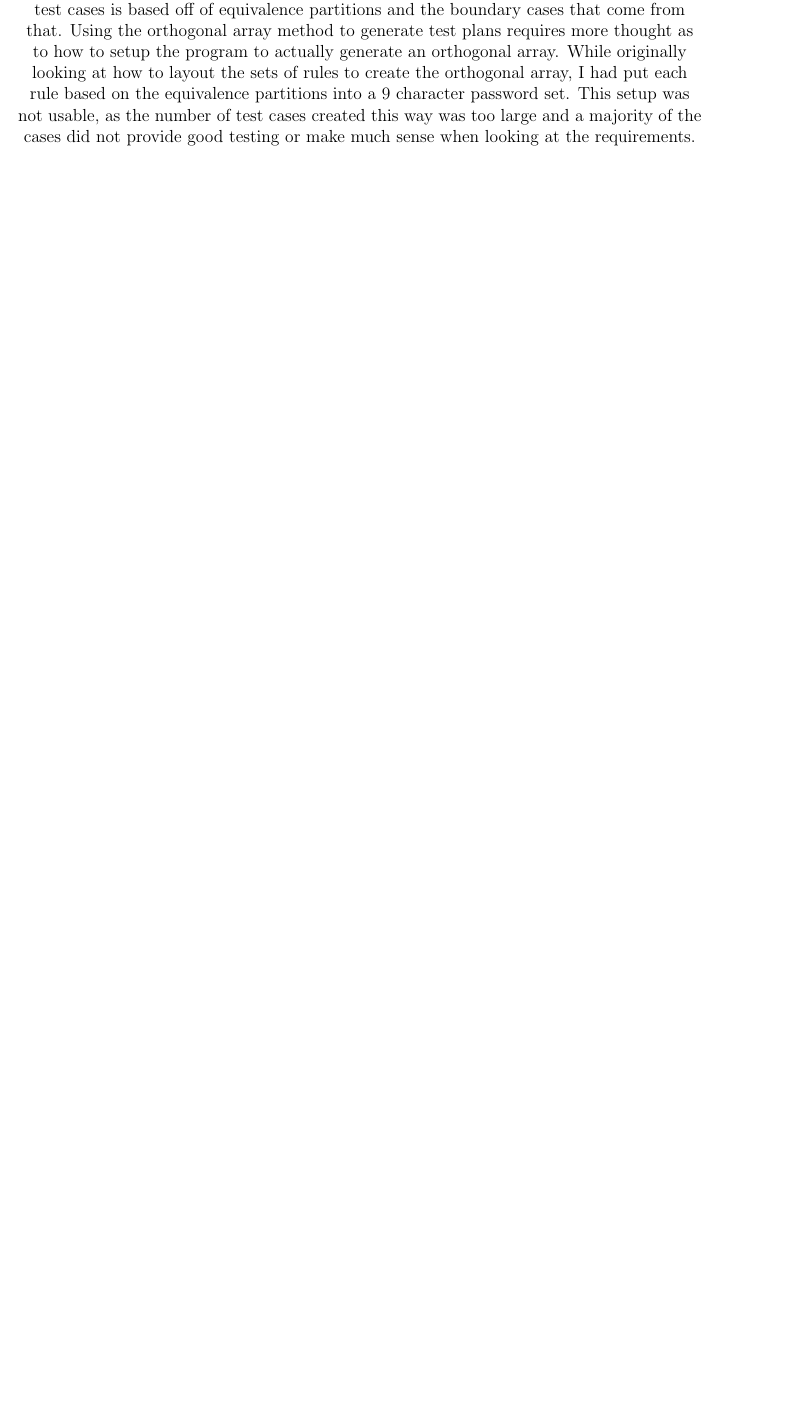
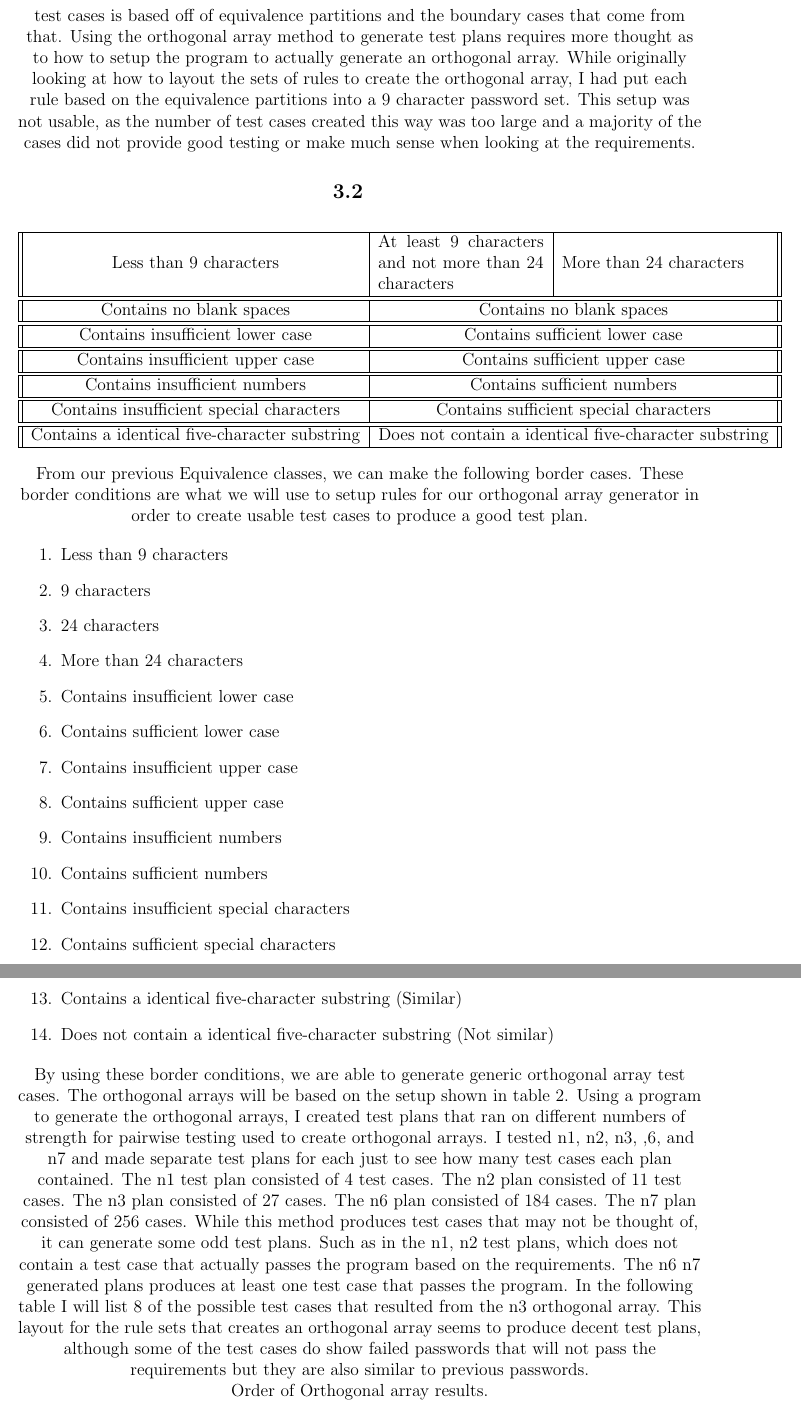
Before and after one commit to ChronoAnomaly/CEG-3110, a LaTeX document (project2/report/Testing report.tex): part of page 6 of 23 before the commit and two parts of pages 6 and 7 of 24 after it, the two joined at a grey line, cut so that both start at the same text, the shorter picture padded with empty space. Compiled offline with pdfLaTeX.

Commit message:
refining sections

```diff
--- a/project2/report/Testing report.tex
+++ b/project2/report/Testing report.tex
@@ -357,3 +357,80 @@ a 9 character password set. This setup was not usable, as the number of test cas
 and a majority of the cases did not provide good testing or make much sense when looking at the requirements.
 
 
+\subsection{}
+
+\begin{center}
+
+
+  % Length settings
+  \begin{tabular}{||c|m{4cm}|m{5cm}||}
+  \hline
+  Less than 9 characters & At least 9 characters and not more than 24
+  characters & More than 24 characters \\
+
+  % Space settings
+  \hline \hline
+  \multicolumn{1}{||c|}{Contains no blank spaces} & \multicolumn{2}{c||}{Contains no blank spaces} \\
+
+  % Lower case settings
+  \hline \hline
+  \multicolumn{1}{||c|}{Contains insufficient lower case}
+  & \multicolumn{2}{c||}{Contains sufficient lower case} \\
+
+  % Upper case settings
+  \hline \hline
+  \multicolumn{1}{||c|}{Contains insufficient upper case}
+  & \multicolumn{2}{c||}{Contains sufficient upper case} \\
+
+  % Number settings
+  \hline \hline
+  \multicolumn{1}{||c|}{Contains insufficient numbers}
+  & \multicolumn{2}{c||}{Contains sufficient numbers} \\
+
+  % Special character settings
+  \hline \hline
+  \multicolumn{1}{||c|}{Contains insufficient special characters}
+  & \multicolumn{2}{c||}{Contains sufficient special characters} \\
+
+  % Previous password settings
+  \hline \hline
+  \multicolumn{1}{||c|}{Contains a identical five-character substring}
+  & \multicolumn{2}{c||}{Does not contain a identical five-character substring} \\
+  \hline
+  \end{tabular}
+\end{center}
+
+From our previous Equivalence classes, we can make the following border cases. These border conditions
+are what we will use to setup rules for our orthogonal array generator in order to create usable test
+cases to produce a good test plan.
+
+\begin{enumerate}
+\item Less than 9 characters
+\item 9 characters
+\item 24 characters
+\item More than 24 characters
+\item Contains insufficient lower case
+\item Contains sufficient lower case
+\item Contains insufficient upper case
+\item Contains sufficient upper case
+\item Contains insufficient numbers
+\item Contains sufficient numbers
+\item Contains insufficient special characters
+\item Contains sufficient special characters
+\item Contains a identical five-character substring (Similar)
+\item Does not contain a identical five-character substring (Not similar)
+\end{enumerate}
+
+By using these border conditions, we are able to generate generic orthogonal array test cases.  The orthogonal arrays will be based on the setup
+shown in table 2. Using a program to generate the orthogonal arrays, I created test plans that ran on different numbers of
+strength for pairwise testing used to create orthogonal arrays. I tested n1, n2, n3, ,6, and n7 and made separate test plans for each
+just to see how many test cases each plan contained. The n1 test plan consisted of 4 test cases. The n2 plan consisted of 11 test cases.
+The n3 plan consisted of 27 cases. The n6 plan consisted of 184 cases. The n7 plan consisted of 256 cases. While this method produces
+test cases that may not be thought of, it can generate some odd test plans. Such as in the n1, n2 test plans, which does not
+contain a test case that actually passes the program based on the requirements. The n6 n7 generated plans produces at least one
+test case that passes the program. In the following table I will list 8 of the possible test cases that resulted from the n3 orthogonal array.
+This layout for the rule sets that creates an orthogonal array seems to produce decent test plans, although some of the test cases
+do show failed passwords that will not pass the requirements but they are also similar to previous passwords.
+
+\centering Order of Orthogonal array results.
+\begin{center}
```
Also changed, not shown: project2/report/Testing report.tex (60 more changed lines), 3 other files. Lines whose indentation alone changed are shown as unchanged.
